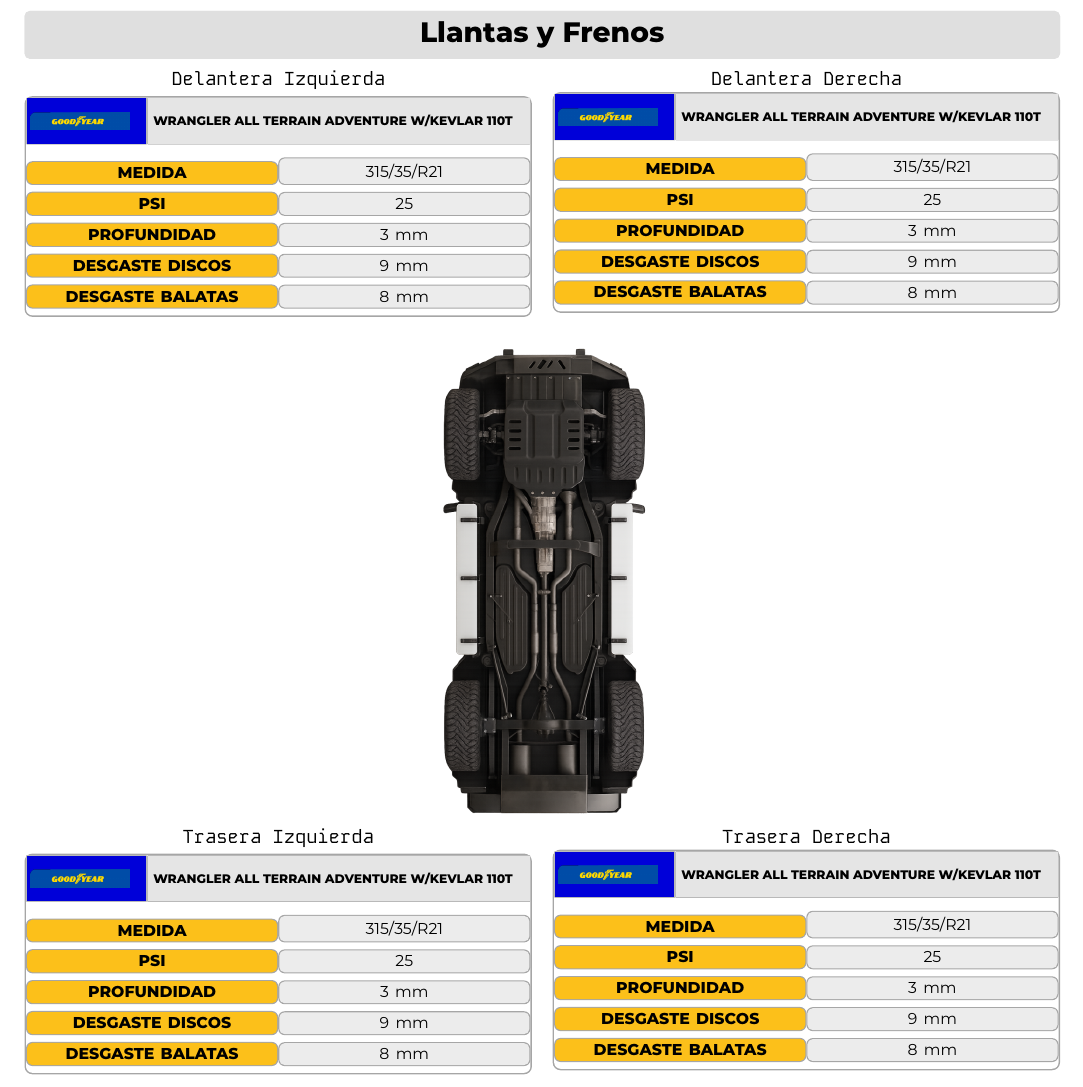
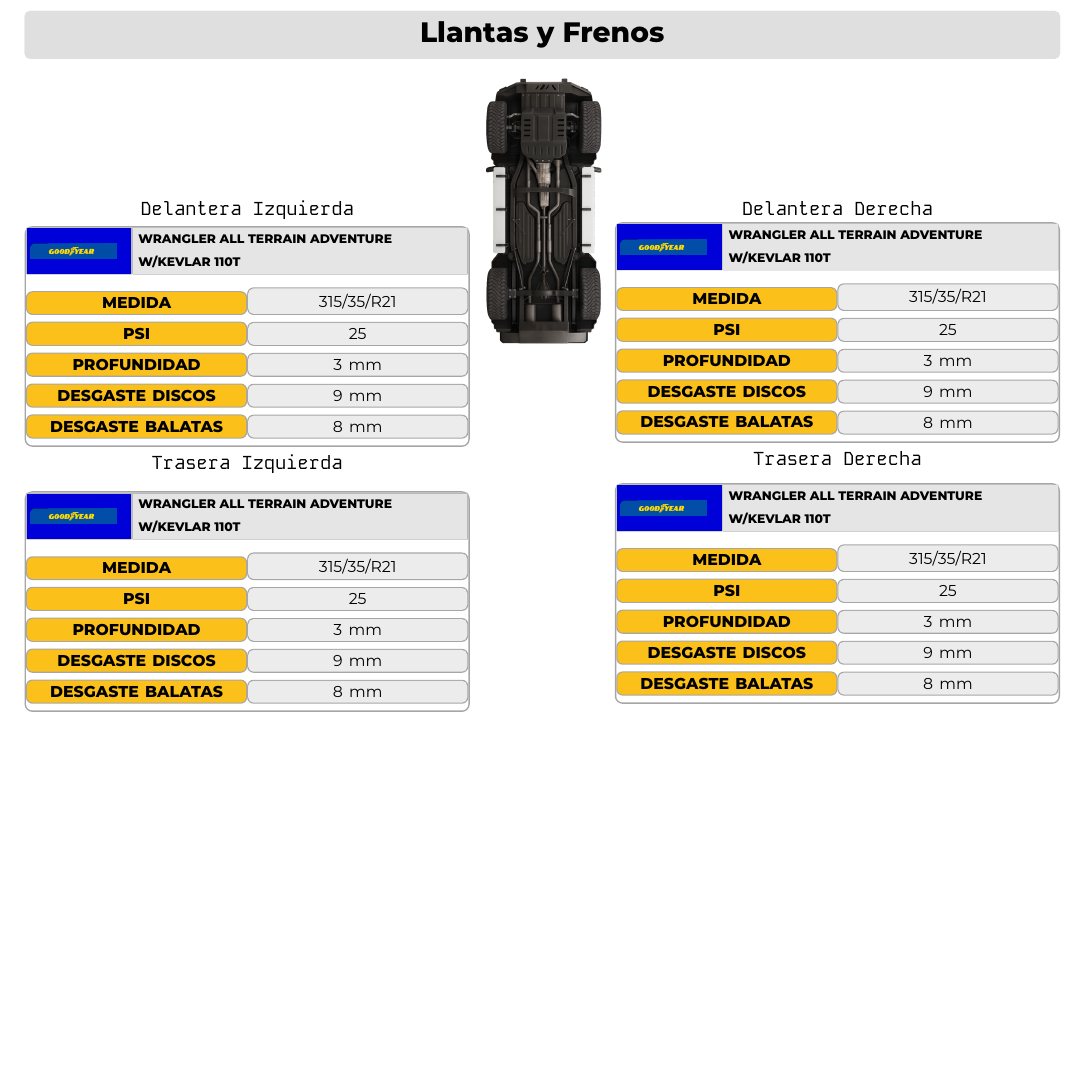
Before and after one commit to iHector1/lattex, a LaTeX document (main.tex, which reads paginas/page2.tex): part of page 2 of 2, cut so that both start at the same text, the shorter picture padded with empty space. Compiled offline with XeLaTeX.

Commit message:
Reubica carro en columna central entre bloques laterales

```diff
--- a/paginas/page2.tex
+++ b/paginas/page2.tex
@@ -134,27 +134,25 @@
   \end{tcolorbox}
 }
 
-% -- Distribución en 4 partes --
+% -- Distribución en 3 columnas (izquierda | carro | derecha) --
 \noindent\makebox[\textwidth][c]{%
 \begin{minipage}{\contentwidth}
 
-  \begin{minipage}[t]{0.49\linewidth}
+  \begin{minipage}[t]{0.43\linewidth}
     \SimpleWheelBlock{Delantera Izquierda}{\WheelLogoFile}{\WheelModelName}{315/35/R21}{25}{3 mm}{9 mm}{8 mm}
-  \end{minipage}
-  \hfill
-  \begin{minipage}[t]{0.49\linewidth}
-    \SimpleWheelBlock{Delantera Derecha}{\WheelLogoFile}{\WheelModelName}{315/35/R21}{25}{3 mm}{9 mm}{8 mm}
-  \end{minipage}
-
-  \vspace{\WheelCarTopSpace}
-  {\centering\includegraphics[width=\WheelCarWidth,keepaspectratio]{\WheelCarFile}\par}
-  \vspace{\WheelCarBottomSpace}
-
-  \begin{minipage}[t]{0.49\linewidth}
+    \vspace{2.2mm}
     \SimpleWheelBlock{Trasera Izquierda}{\WheelLogoFile}{\WheelModelName}{315/35/R21}{25}{3 mm}{9 mm}{8 mm}
   \end{minipage}
   \hfill
-  \begin{minipage}[t]{0.49\linewidth}
+  \begin{minipage}[c]{0.12\linewidth}
+    \vspace{\WheelCarTopSpace}
+    {\centering\includegraphics[width=\WheelCarWidth,keepaspectratio]{\WheelCarFile}\par}
+    \vspace{\WheelCarBottomSpace}
+  \end{minipage}
+  \hfill
+  \begin{minipage}[t]{0.43\linewidth}
+    \SimpleWheelBlock{Delantera Derecha}{\WheelLogoFile}{\WheelModelName}{315/35/R21}{25}{3 mm}{9 mm}{8 mm}
+    \vspace{2.2mm}
     \SimpleWheelBlock{Trasera Derecha}{\WheelLogoFile}{\WheelModelName}{315/35/R21}{25}{3 mm}{9 mm}{8 mm}
   \end{minipage}
 
```
Also changed, not shown: paginas/page2.tex (2 more changed lines).
